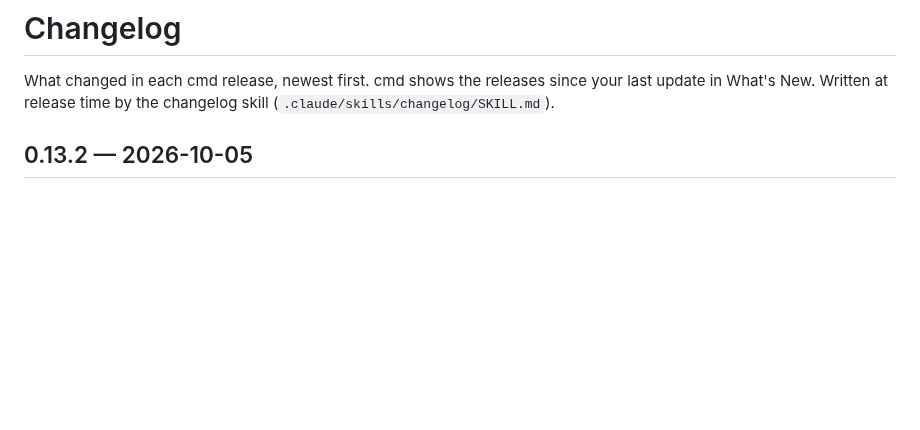
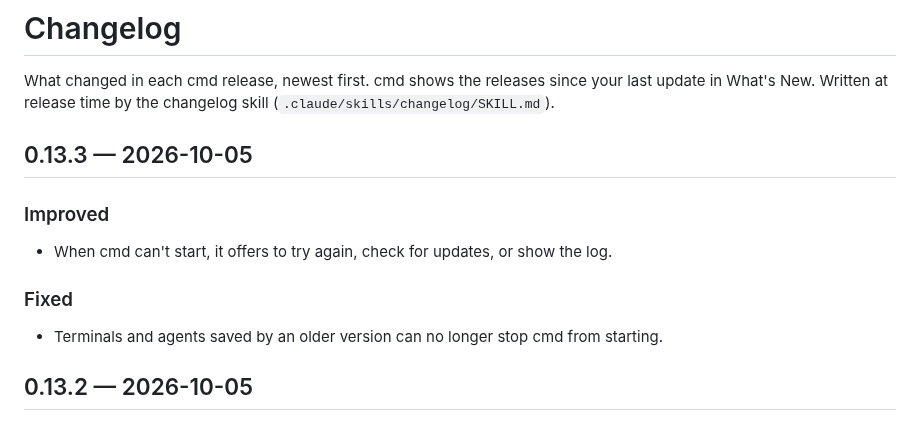
Before and after one commit to janoelze/cmd, a Markdown page: CHANGELOG.md, the part around the change. GitHub-like rendering; blank space fills up the shorter version.

Commit message:
Changelog for v0.13.3
Co-Authored-By: Claude Opus 5.5 <noreply@anthropic.com>

```diff
--- a/CHANGELOG.md
+++ b/CHANGELOG.md
@@ -1,6 +1,16 @@
 # Changelog
 
 What changed in each cmd release, newest first. cmd shows the releases since your last update in What's New. Written at release time by the changelog skill (`.claude/skills/changelog/SKILL.md`).
+
+## 0.13.3 — 2026-10-05
+
+### Improved
+
+- When cmd can't start, it offers to try again, check for updates, or show the log.
+
+### Fixed
+
+- Terminals and agents saved by an older version can no longer stop cmd from starting.
 
 ## 0.13.2 — 2026-10-05
 
```
